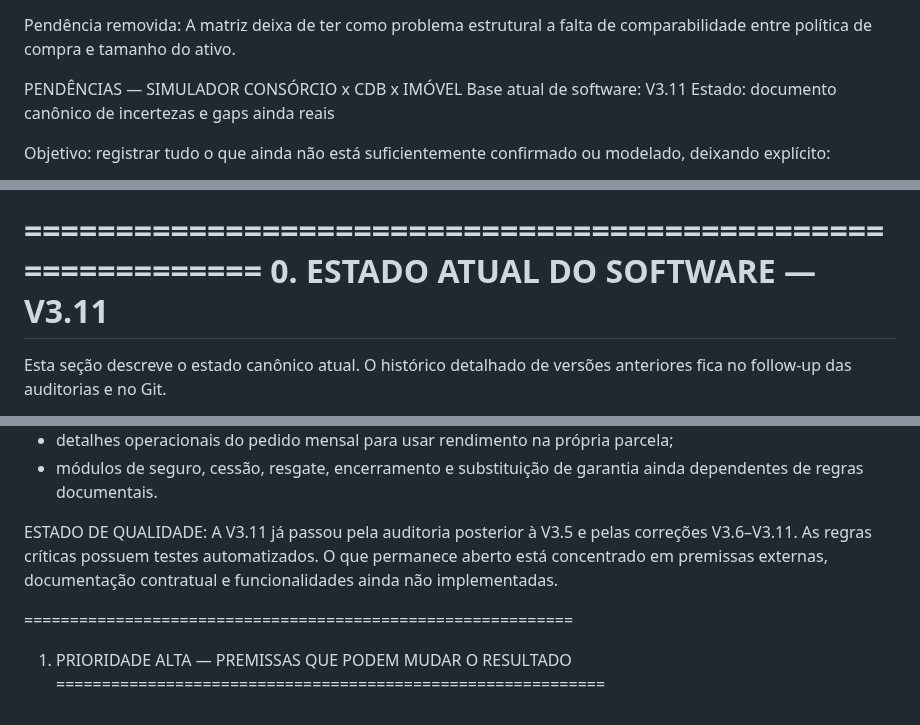
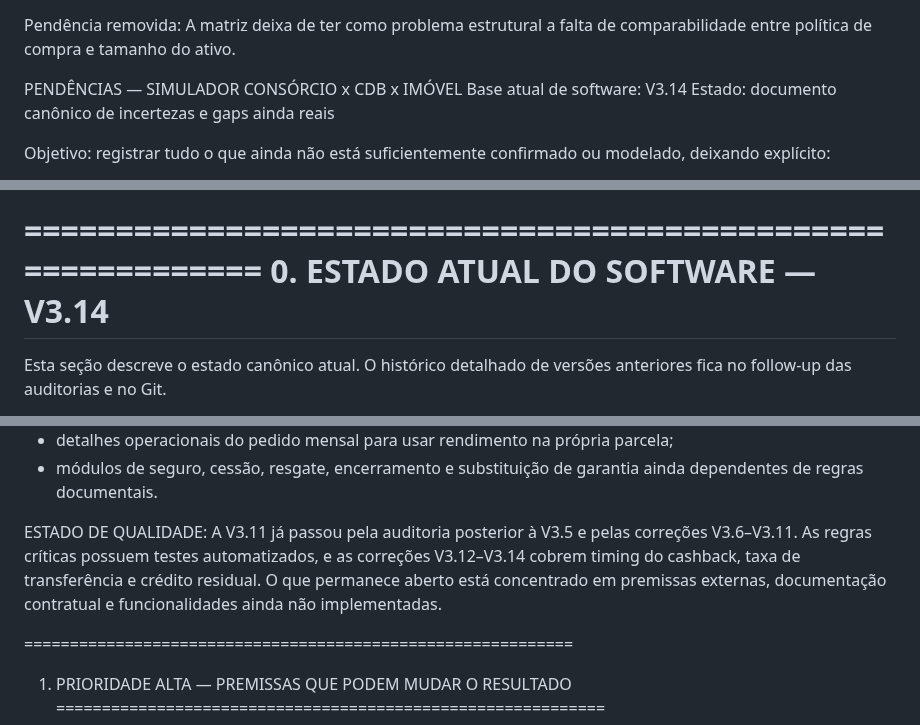
Before and after one commit to henriquecrang/cenarios-consorcio, a Markdown page: docs/pendencias.md, 3 parts joined by grey strips. GitHub-like rendering.

Commit message:
docs: sync pending-items baseline to V3.14

```diff
--- a/docs/pendencias.md
+++ b/docs/pendencias.md
@@ -195,7 +195,7 @@ Pendência removida:
 A matriz deixa de ter como problema estrutural a falta de comparabilidade entre política de compra e tamanho do ativo.
 
 PENDÊNCIAS — SIMULADOR CONSÓRCIO x CDB x IMÓVEL
-Base atual de software: V3.11
+Base atual de software: V3.14
 Estado: documento canônico de incertezas e gaps ainda reais
 
 Objetivo: registrar tudo o que ainda não está suficientemente confirmado ou modelado, deixando explícito:
@@ -213,7 +213,7 @@ Nível de evidência:
 - O histórico de versões e auditorias permanece no Git e em `docs/follow-up-auditorias.md`. Este arquivo deve registrar prioritariamente o que ainda está aberto na V3.11; referências históricas só são mantidas quando explicam a origem de uma pendência.
 
 ============================================================
-0. ESTADO ATUAL DO SOFTWARE — V3.11
+0. ESTADO ATUAL DO SOFTWARE — V3.14
 ============================================================
 
 Esta seção descreve o estado canônico atual. O histórico detalhado de versões anteriores fica no follow-up das auditorias e no Git.
@@ -250,7 +250,7 @@ PENDÊNCIAS DE MODELAGEM / DOCUMENTAÇÃO AINDA REAIS:
 - módulos de seguro, cessão, resgate, encerramento e substituição de garantia ainda dependentes de regras documentais.
 
 ESTADO DE QUALIDADE:
-A V3.11 já passou pela auditoria posterior à V3.5 e pelas correções V3.6–V3.11. As regras críticas possuem testes automatizados. O que permanece aberto está concentrado em premissas externas, documentação contratual e funcionalidades ainda não implementadas.
+A V3.11 já passou pela auditoria posterior à V3.5 e pelas correções V3.6–V3.11. As regras críticas possuem testes automatizados, e as correções V3.12–V3.14 cobrem timing do cashback, taxa de transferência e crédito residual. O que permanece aberto está concentrado em premissas externas, documentação contratual e funcionalidades ainda não implementadas.
 
 ============================================================
 1. PRIORIDADE ALTA — PREMISSAS QUE PODEM MUDAR O RESULTADO
```
